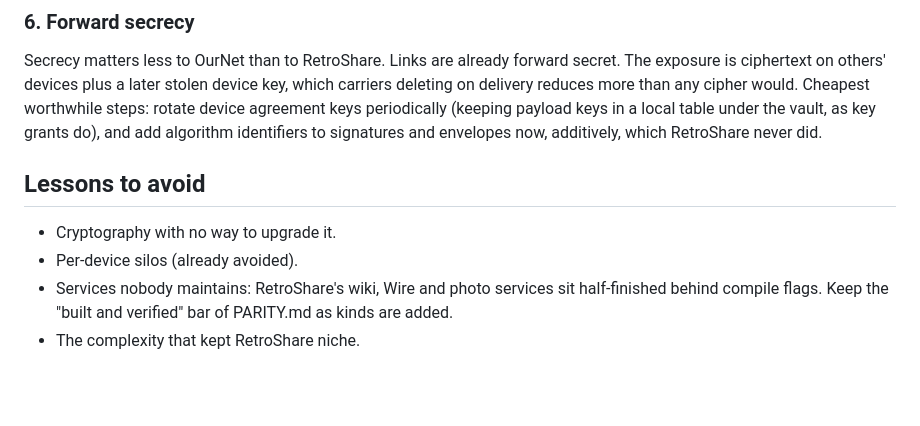
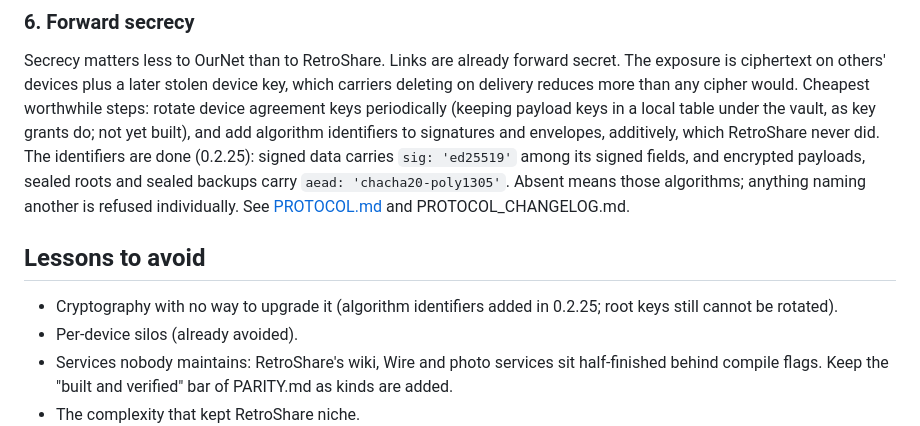
Before and after one commit to chozabu/OurNet, a Markdown page: RETROSHARE_COMPARISON.md, the part around the change. Drawn GitHub-style; blank space fills up the shorter version.

Commit message:
RetroShare comparison: algorithm identifiers are done
Co-Authored-By: Claude Opus 5.5 <noreply@anthropic.com>

```diff
--- a/RETROSHARE_COMPARISON.md
+++ b/RETROSHARE_COMPARISON.md
@@ -289,12 +289,17 @@ Secrecy matters less to OurNet than to RetroShare. Links are already forward
 secret. The exposure is ciphertext on others' devices plus a later stolen
 device key, which carriers deleting on delivery reduces more than any cipher
 would. Cheapest worthwhile steps: rotate device agreement keys periodically
-(keeping payload keys in a local table under the vault, as key grants do),
-and add algorithm identifiers to signatures and envelopes now, additively,
-which RetroShare never did.
+(keeping payload keys in a local table under the vault, as key grants do;
+not yet built), and add algorithm identifiers to signatures and envelopes,
+additively, which RetroShare never did. The identifiers are done (0.2.25):
+signed data carries `sig: 'ed25519'` among its signed fields, and encrypted
+payloads, sealed roots and sealed backups carry `aead: 'chacha20-poly1305'`.
+Absent means those algorithms; anything naming another is refused
+individually. See [PROTOCOL.md](PROTOCOL.md) and PROTOCOL_CHANGELOG.md.
 
 ## Lessons to avoid
-- Cryptography with no way to upgrade it.
+- Cryptography with no way to upgrade it (algorithm identifiers added in
+  0.2.25; root keys still cannot be rotated).
 - Per-device silos (already avoided).
 - Services nobody maintains: RetroShare's wiki, Wire and photo services sit
   half-finished behind compile flags. Keep the "built and verified" bar of
```
